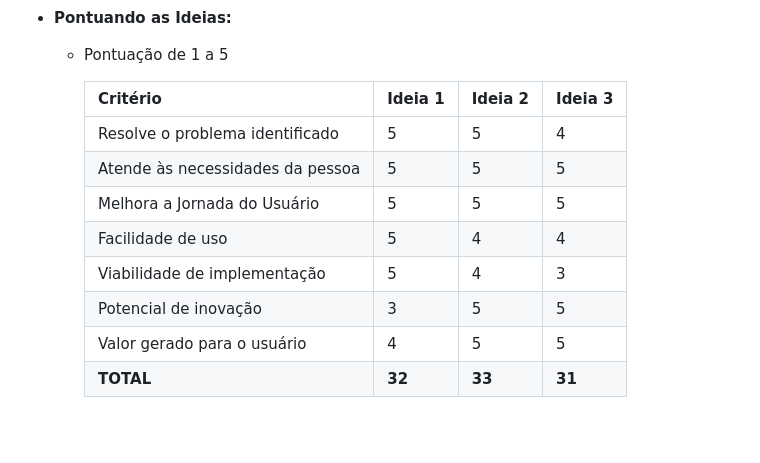
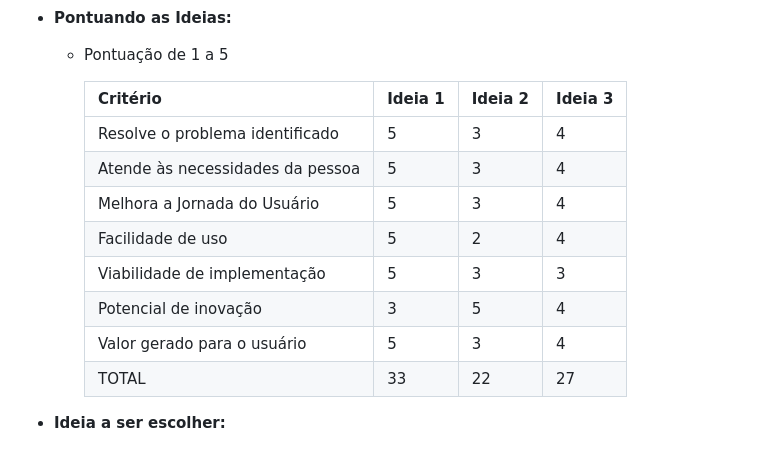
Before and after one commit to enzogurgel/DesenvolvimentoDeInterface, a Markdown page: IHC/projetoSiteCulinaria/arquivo.md, the part around the change. Rendered like a GitHub page; blank space fills up the shorter version.

```diff
--- a/IHC/projetoSiteCulinaria/arquivo.md
+++ b/IHC/projetoSiteCulinaria/arquivo.md
@@ -112,13 +112,15 @@ Pessoa](https://github.com/hiramcarneiro-cmd);
    - Pontuação de 1 a 5 <br>
 
 
-      | Critério | Ideia 1 | Ideia 2 | Ideia 3 |
-      | --- | --- | --- | --- |
-      | Resolve o problema identificado | 5 | 5 | 4 |
-      | Atende às necessidades da pessoa | 5 | 5 | 5 |
-      | Melhora a Jornada do Usuário | 5 | 5 | 5 |
-      | Facilidade de uso | 5 | 4 | 4 |
-      | Viabilidade de implementação | 5 | 4 | 3 |
-      | Potencial de inovação | 3 | 5 | 5 |
-      | Valor gerado para o usuário | 4 | 5 | 5 |
-      | **TOTAL** | **32** | **33** | **31** |
+        | Critério | Ideia 1 | Ideia 2 | Ideia 3 |
+        | --- | --- | --- | --- |
+        | Resolve o problema identificado | 5 | 3 | 4 |
+        | Atende às necessidades da pessoa | 5 | 3 | 4 |
+        | Melhora a Jornada do Usuário | 5 | 3 | 4 |
+        | Facilidade de uso | 5 | 2 | 4 |
+        | Viabilidade de implementação | 5 | 3 | 3 |
+        | Potencial de inovação | 3 | 5 | 4 |
+        | Valor gerado para o usuário | 5 | 3 | 4 |
+        | TOTAL | 33 | 22 | 27 |
+
+* **Ideia a ser escolher:**<br>
```
